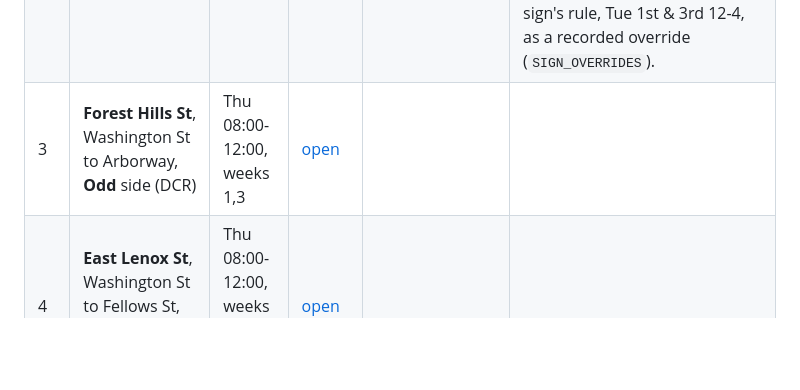
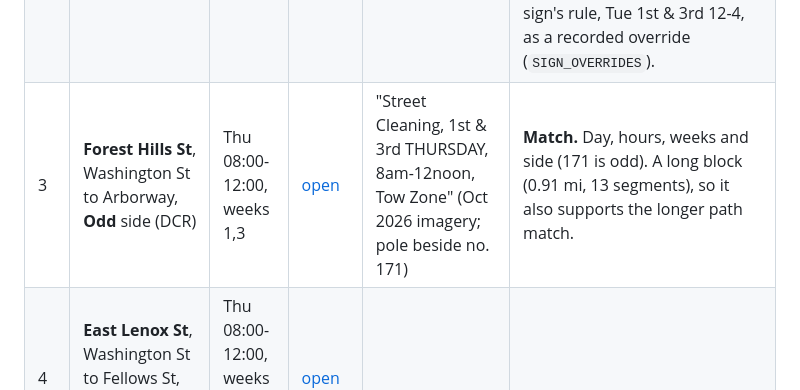
Before and after one commit to ghaughey32-png/Denver-curb-alerts, a Markdown page: BOSTON-SIGN-CHECK.md, the part around the change. Drawn GitHub-style; blank space fills up the shorter version.

Commit message:
Record Boston sign check block 3 (Forest Hills St): match
Co-Authored-By: Claude Sonnet 5.5 <noreply@anthropic.com>

```diff
--- a/BOSTON-SIGN-CHECK.md
+++ b/BOSTON-SIGN-CHECK.md
@@ -8,7 +8,7 @@ Odd or even is the side of the street by house number. The Street View imagery i
 |---|---|---|---|---|---|
 | 1 | **Lyon St**, Dorchester Ave to Adams St, **Even** side (North Dorchester) | Thu 08:00-12:00, weeks 2,4 | [open](https://www.google.com/maps/@?api=1&map_action=pano&viewpoint=42.30648,-71.059797) | "Street Cleaning, 2nd & 4th THURSDAY, 8am-12noon, Tow Zone" (Jul 2019 imagery; pole near 45 Lyon St) | **Match.** Day, hours, weeks and side. The pole stands beside no. 38 (even); the opposite side is no-parking signs, so this is the only parkable curb. |
 | 2 | **Roys St**, Lamartine St to Chestnut Ave, **Even** side (Jamaica Plain) | Mon 12:00-16:00, weeks 2,4 | [open](https://www.google.com/maps/@?api=1&map_action=pano&viewpoint=42.321597,-71.101549) | Faded sign on a pole mid-block on Roys St, against the school wall (a separate pole from the Wise St corner sign): "1st & 3rd Tuesday 12noon-4pm", header worn off, above a school-days Tow Zone sign. Jun 2026 imagery. Wise St corner sign (other pole) says the same. | **Likely miss (day).** Roys St rows say Monday 12-4 (weeks 2,4 even; 1,3 odd). Sign says Tuesday, 12-4, weeks 1,3: hours and the odd row's weeks match, the day does not. School side is probably EVEN (southwest): from the Chestnut Ave end (18 Chestnut Ave, high-number end) looking down Roys St the school is on the right, and the map data puts even on the southwest. If so the sign's day AND weeks disagree with the even row (Mon, 2 & 4); its weeks (1 & 3) are the odd row's. Moderate confidence: camera direction not independently confirmed. Could be the city's schedule rather than our match.  **Decision (2026-10-26): go with the sign.** Both Roys St rows (2231, 2232) now carry the sign's rule, Tue 1st & 3rd 12-4, as a recorded override (`SIGN_OVERRIDES`).|
-| 3 | **Forest Hills St**, Washington St to Arborway, **Odd** side (DCR) | Thu 08:00-12:00, weeks 1,3 | [open](https://www.google.com/maps/@?api=1&map_action=pano&viewpoint=42.30808,-71.102545) |  |  |
+| 3 | **Forest Hills St**, Washington St to Arborway, **Odd** side (DCR) | Thu 08:00-12:00, weeks 1,3 | [open](https://www.google.com/maps/@?api=1&map_action=pano&viewpoint=42.30808,-71.102545) | "Street Cleaning, 1st & 3rd THURSDAY, 8am-12noon, Tow Zone" (Oct 2026 imagery; pole beside no. 171) | **Match.** Day, hours, weeks and side (171 is odd). A long block (0.91 mi, 13 segments), so it also supports the longer path match. |
 | 4 | **East Lenox St**, Washington St to Fellows St, **Odd** side (South End) | Thu 08:00-12:00, weeks 1,3,5, year-round | [open](https://www.google.com/maps/@?api=1&map_action=pano&viewpoint=42.334536,-71.078123) |  |  |
 | 5 | **Rutherford Ave**, Union St to New Rutherford Ave, **Even** side (Charlestown) | Wed 08:00-12:00, weeks 2,4 | [open](https://www.google.com/maps/@?api=1&map_action=pano&viewpoint=42.373181,-71.064212) |  |  |
 | 6 | **Everett Ave**, Jerome St to Stoughton St, **Odd** side (North Dorchester) | Fri 08:00-12:00, weeks 1,3 | [open](https://www.google.com/maps/@?api=1&map_action=pano&viewpoint=42.315481,-71.062979) |  |  |
```
